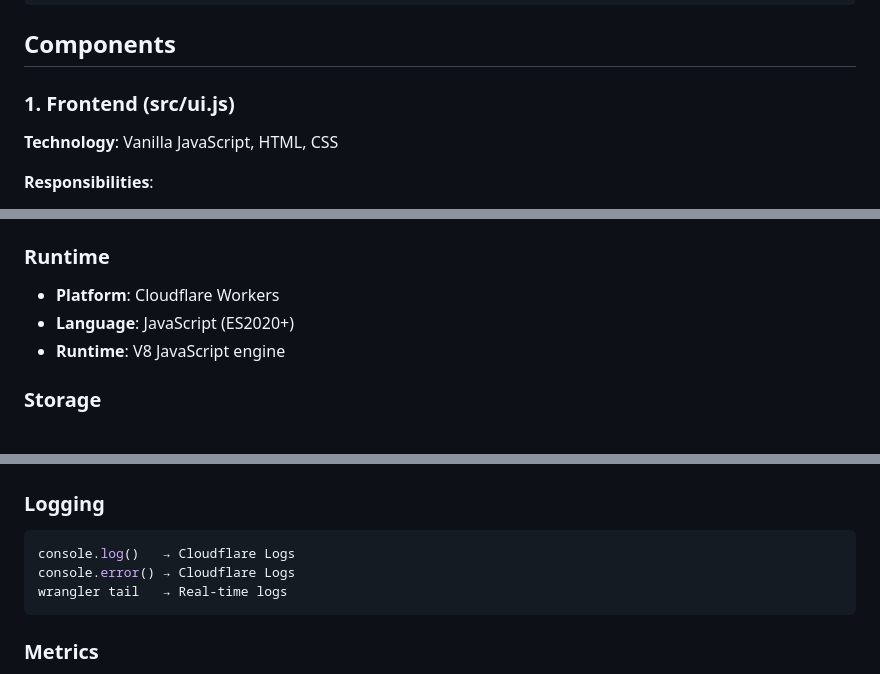
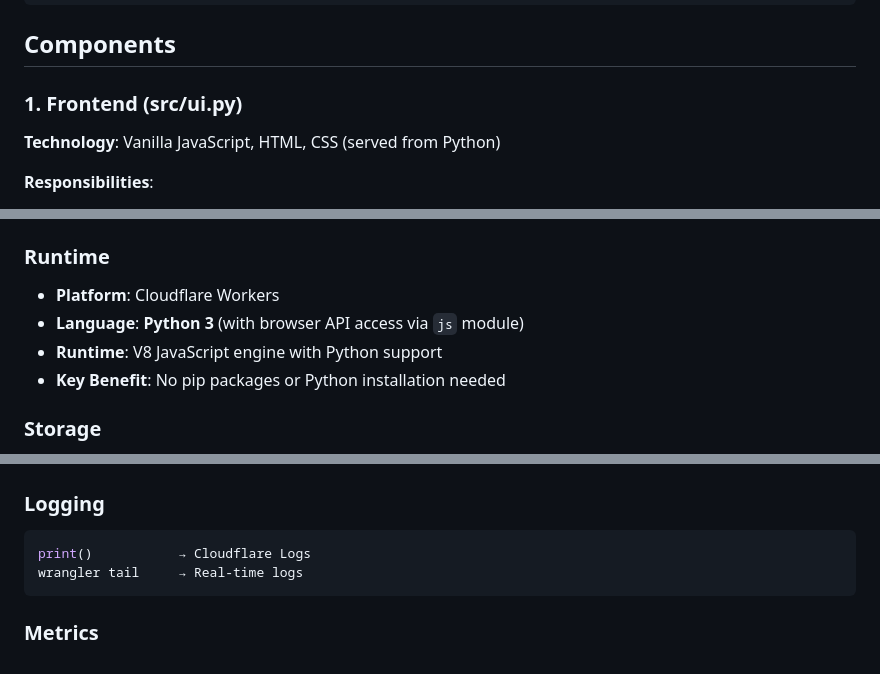
Before and after one commit to alphaonelabs/alphaonelabs-oss-project-management, a Markdown page: ARCHITECTURE.md, 3 parts joined by grey strips. Drawn GitHub-style.

````diff
--- a/ARCHITECTURE.md
+++ b/ARCHITECTURE.md
@@ -42,9 +46,9 @@ Technical architecture of the OSS Project Management system.
 
 ## Components
 
-### 1. Frontend (src/ui.js)
+### 1. Frontend (src/ui.py)
 
-**Technology**: Vanilla JavaScript, HTML, CSS
+**Technology**: Vanilla JavaScript, HTML, CSS (served from Python)
 
 **Responsibilities**:
 - Render single-page application
@@ -362,8 +366,9 @@ GitHub OAuth Dev App      GitHub OAuth Prod App
 
 ### Runtime
 - **Platform**: Cloudflare Workers
-- **Language**: JavaScript (ES2020+)
-- **Runtime**: V8 JavaScript engine
+- **Language**: **Python 3** (with browser API access via `js` module)
+- **Runtime**: V8 JavaScript engine with Python support
+- **Key Benefit**: No pip packages or Python installation needed
 
 ### Storage
 - **Database**: Cloudflare D1 (SQLite)
@@ -384,10 +389,9 @@ GitHub OAuth Dev App      GitHub OAuth Prod App
 
 ### Logging
 
-```javascript
-console.log()   → Cloudflare Logs
-console.error() → Cloudflare Logs
-wrangler tail   → Real-time logs
+```python
+print()           → Cloudflare Logs
+wrangler tail     → Real-time logs
 ```
 
 ### Metrics
````
Also changed, not shown: other parts of ARCHITECTURE.md (+19 -6 lines), QUICKSTART.md (+12 -3 lines).
